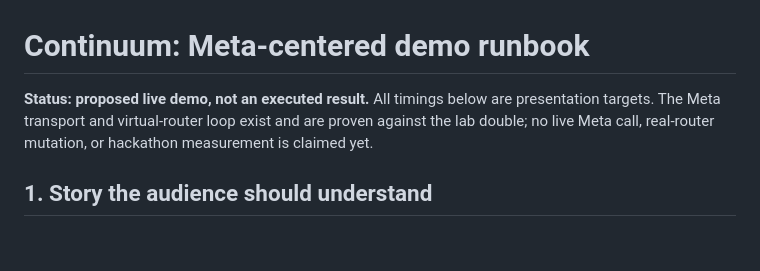
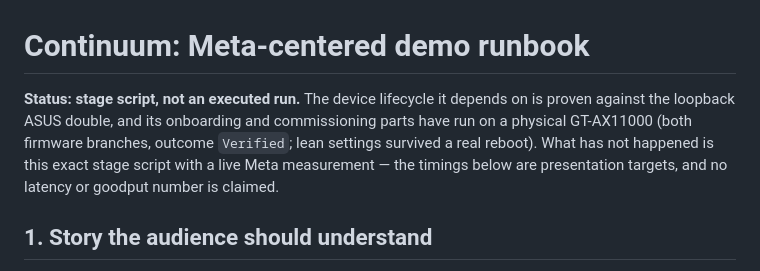
Before and after one commit to AdityaVG13/Continuum, a Markdown page: docs/DEMO_RUNBOOK.md, the part around the change. Rendered like a GitHub page; blank space fills up the shorter version.

Commit message:
docs: runbook status matches what actually ran
Onboarding and commissioning have run on a physical GT-AX11000; the staged
live-Meta measurement has not. Saying 'no real-router mutation claimed yet'
understated the first and was the kind of blanket hedge the README no longer
carries.

```diff
--- a/docs/DEMO_RUNBOOK.md
+++ b/docs/DEMO_RUNBOOK.md
@@ -1,6 +1,6 @@
 # Continuum: Meta-centered demo runbook
 
-**Status: proposed live demo, not an executed result.** All timings below are presentation targets. The Meta transport and virtual-router loop exist and are proven against the lab double; no live Meta call, real-router mutation, or hackathon measurement is claimed yet.
+**Status: stage script, not an executed run.** The device lifecycle it depends on is proven against the loopback ASUS double, and its onboarding and commissioning parts have run on a physical GT-AX11000 (both firmware branches, outcome `Verified`; lean settings survived a real reboot). What has not happened is this exact stage script with a live Meta measurement — the timings below are presentation targets, and no latency or goodput number is claimed.
 
 ## 1. Story the audience should understand
 
```
